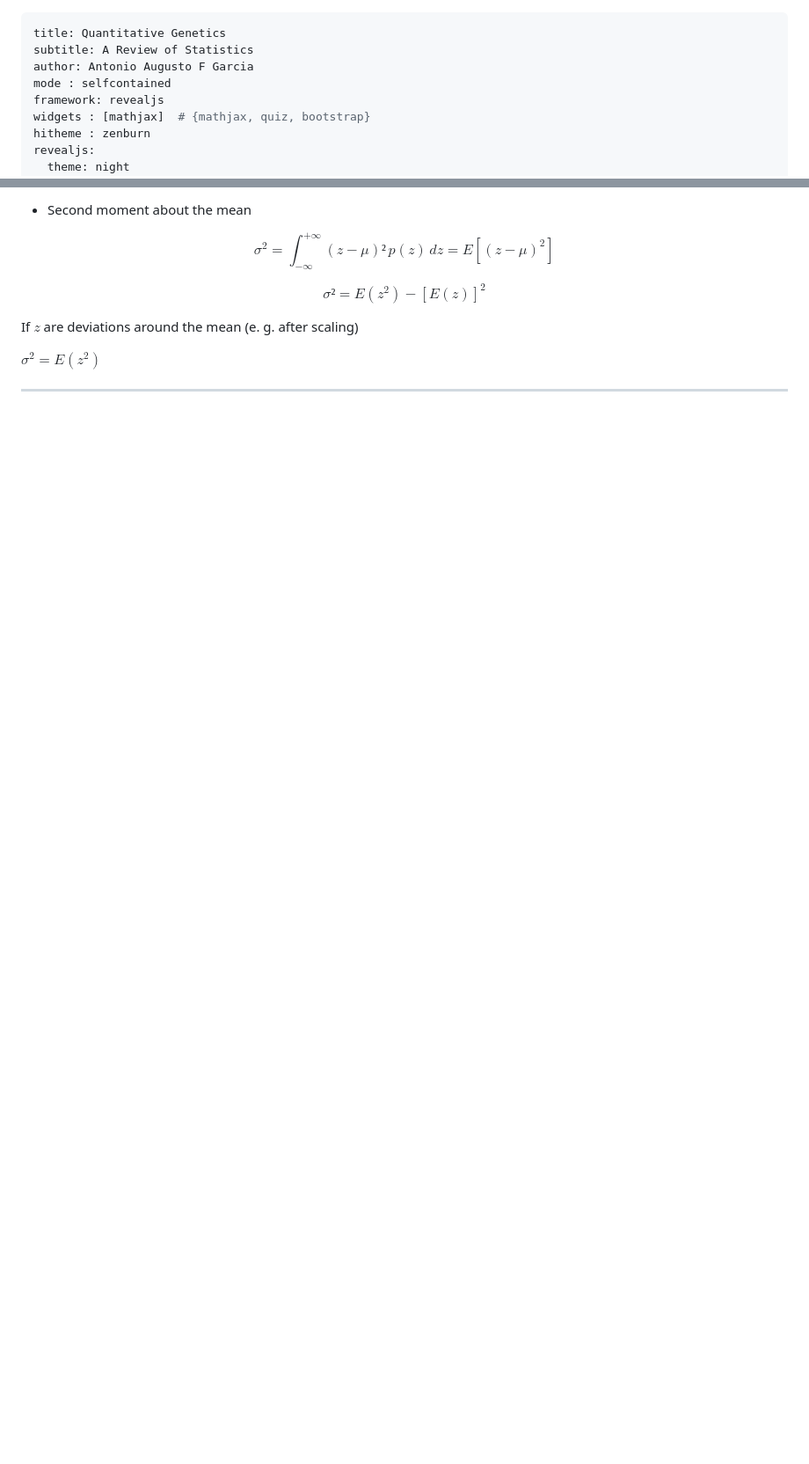
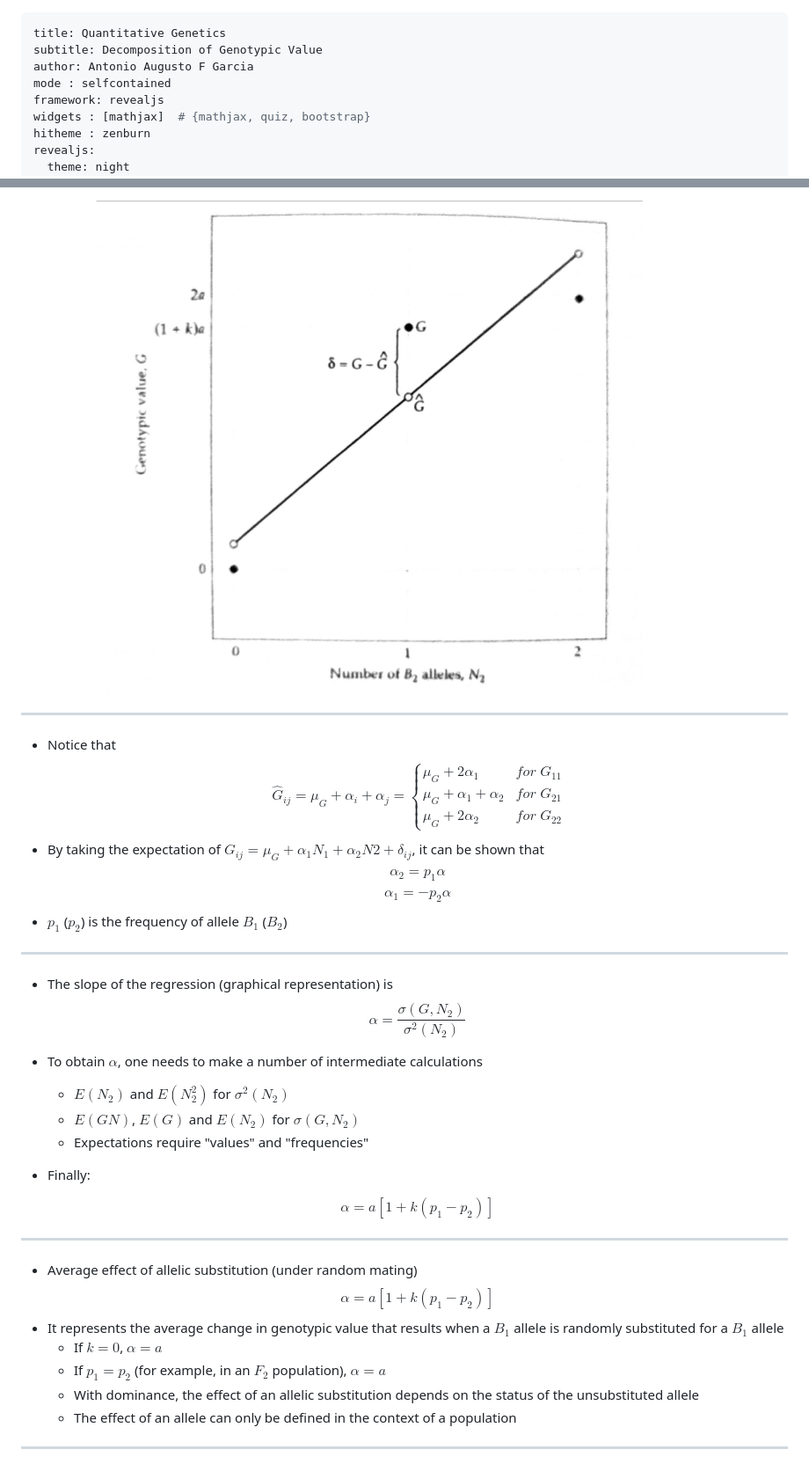
Before and after one commit to augusto-garcia/QuantGen-GenVar, a Markdown page: index.md, 2 parts joined by grey strips. Shown at 88% size. Rendered like a GitHub page; pictures changed too: images/Figure4-6.jpg (added); blank space fills up the shorter version.

```diff
--- a/index.md
+++ b/index.md
@@ -1,6 +1,6 @@
 ---
 title: Quantitative Genetics
-subtitle: A Review of Statistics
+subtitle: Decomposition of Genotypic Value
 author: Antonio Augusto F Garcia
 mode : selfcontained
 framework: revealjs
@@ -83,13 +90,49 @@ $$E(z)=\mu=\int_{-\infty}^{+\infty} z \, p(z) \, dz$$
 
-- Second moment about the mean
+![](./images/Figure4-6.jpg)
 
-$$\sigma^2=\int_{-\infty}^{+\infty} (z-\mu)² \, p(z) \, dz=E[(z-\mu)^2]$$
 
-$$\sigma² = E(z^2)-[E(z)]^2$$
+---
 
-If $z$ are deviations around the mean (e. g. after scaling)
+- Notice that
+  $$\hat{G}_{ij}=\mu_{G}+\alpha_{i}+\alpha_{j} = \left\{
+  \begin{array}{lr} \mu_G+2\alpha_1 & for\; G_{11}\\
+  \mu_G+\alpha_1+\alpha_2 & for\; G_{21}\\
+  \mu_G+2\alpha_2 & for\; G_{22}\end{array}\right.$$
+- By taking the expectation of
+  $G_{ij}=\mu_G+\alpha_1N_1+\alpha_2N2+\delta_{ij}$, it can be shown
+  that
+  $$\alpha_2=p_1\alpha$$
+  $$\alpha_1=-p_2\alpha$$
+- $p_1$ ($p_2$) is the frequency of allele $B_1$ ($B_2$)
 
-$\sigma^2=E(z^2)$
+
+---
+
+- The slope of the regression (graphical representation) is
+  $$\alpha=\frac{\sigma(G,N_2)}{\sigma^2(N_2)}$$
+- To obtain $\alpha$, one needs to make a number of intermediate
+  calculations
+  - $E(N_2)$ and $E(N_2^2)$ for $\sigma^2(N_2)$
+  - $E(GN)$, $E(G)$ and $E(N_2)$ for $\sigma(G,N_2)$
+  - Expectations require "values" and "frequencies"
+- Finally:
+
+    $$\alpha=a[1+k(p_1-p_2)]$$
+
+
+---
+
+- Average effect of allelic substitution (under random mating)
+  $$\alpha=a[1+k(p_1-p_2)]$$
+- It represents the average change in genotypic value that results
+  when a $B_1$ allele is randomly substituted for a $B_1$ allele
+  - If $k=0$, $\alpha=a$
+  - If $p_1=p_2$ (for example, in an $F_2$ population), $\alpha=a$
+  - With dominance, the effect of an allelic substitution depends on
+    the status of the unsubstituted allele
+  - The effect of an allele can only be defined in the context of a
+    population
+
 
 ---
 
```
Also changed, not shown: other parts of index.md (+34 -144 lines), images/Figure4-4.jpg (added), images/Figure4-7.jpg (added), images/Figure4-8.jpg (added), 2 other files.
